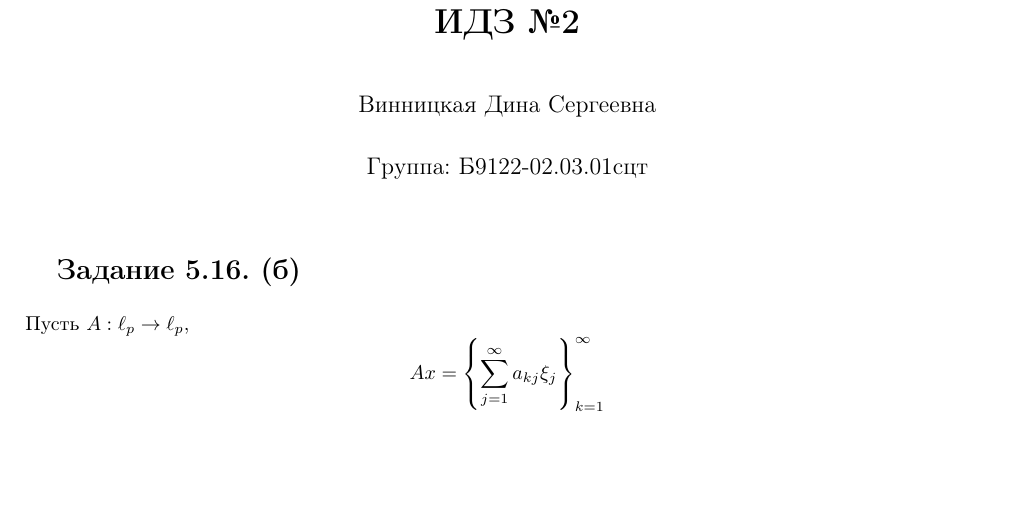
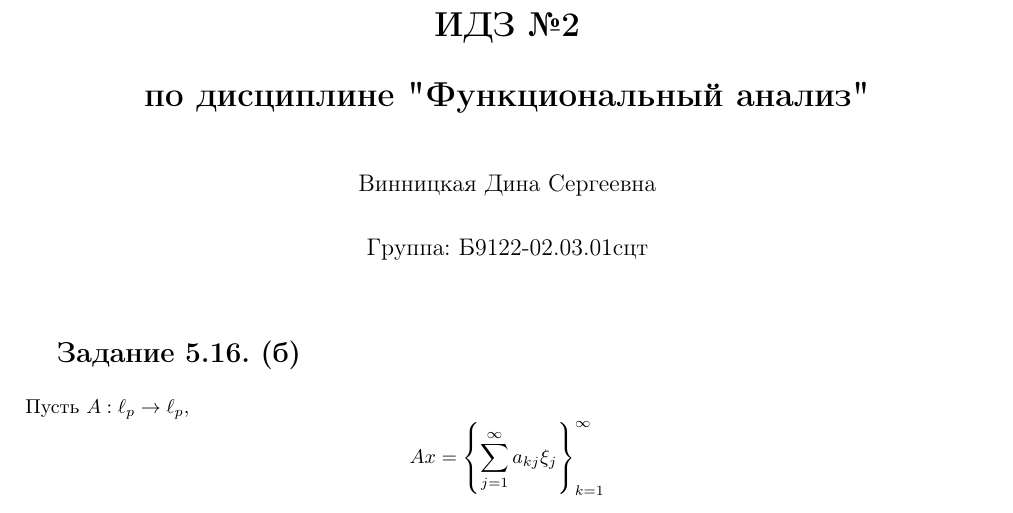
Before and after one commit to AreHumphrey/FEFU_3rd-course, a LaTeX document (2_semester/Functional_analysis/2/main.tex): part of page 1 of 2, cut so that both start at the same text, the shorter picture padded with empty space. Compiled offline with pdfLaTeX.

Commit message:
Update main.tex

```diff
--- a/2_semester/Functional_analysis/2/main.tex
+++ b/2_semester/Functional_analysis/2/main.tex
@@ -28,7 +28,7 @@
 {\normalfont\Large\bfseries}{}{1em}{}
 
 \setlength{\droptitle}{-3em}
-\title{\textbf{ИДЗ №2}}
+\title{\textbf{ИДЗ №2 \\ по дисциплине "Функциональный анализ"}}
 \author{Винницкая Дина Сергеевна}
 \date{Группа: Б9122-02.03.01сцт}
 
```
